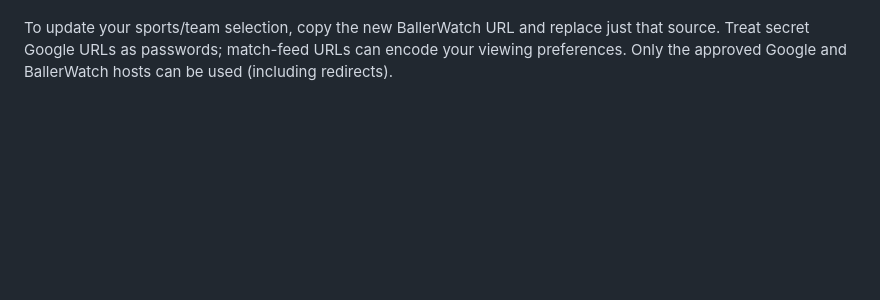
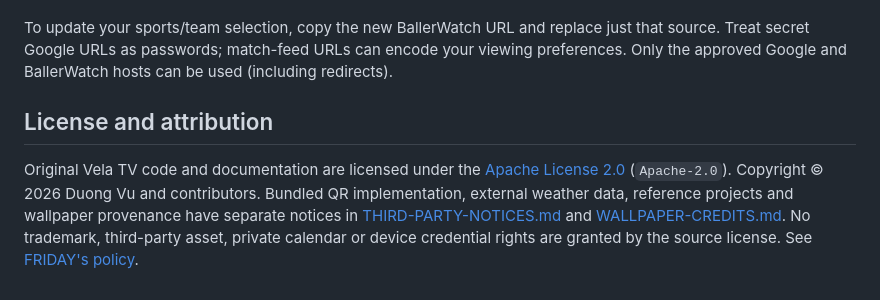
Before and after one commit to vudh1/vela-tv, a Markdown page: README.md, the part around the change. Drawn GitHub-style; blank space fills up the shorter version.

Commit message:
docs(license): clarify Apache-2.0 and preserve upstream attribution

```diff
--- a/README.md
+++ b/README.md
@@ -184,3 +184,7 @@ To update your sports/team selection, copy the new BallerWatch URL and replace
 just that source. Treat secret Google URLs as passwords; match-feed URLs can
 encode your viewing preferences. Only the approved Google and BallerWatch
 hosts can be used (including redirects).
+
+## License and attribution
+
+Original Vela TV code and documentation are licensed under the [Apache License 2.0](LICENSE) (`Apache-2.0`). Copyright © 2026 Duong Vu and contributors. Bundled QR implementation, external weather data, reference projects and wallpaper provenance have separate notices in [THIRD-PARTY-NOTICES.md](THIRD-PARTY-NOTICES.md) and [WALLPAPER-CREDITS.md](WALLPAPER-CREDITS.md). No trademark, third-party asset, private calendar or device credential rights are granted by the source license. See [FRIDAY's policy](https://github.com/vudh1/friday/blob/main/docs/LICENSING.md).
```
